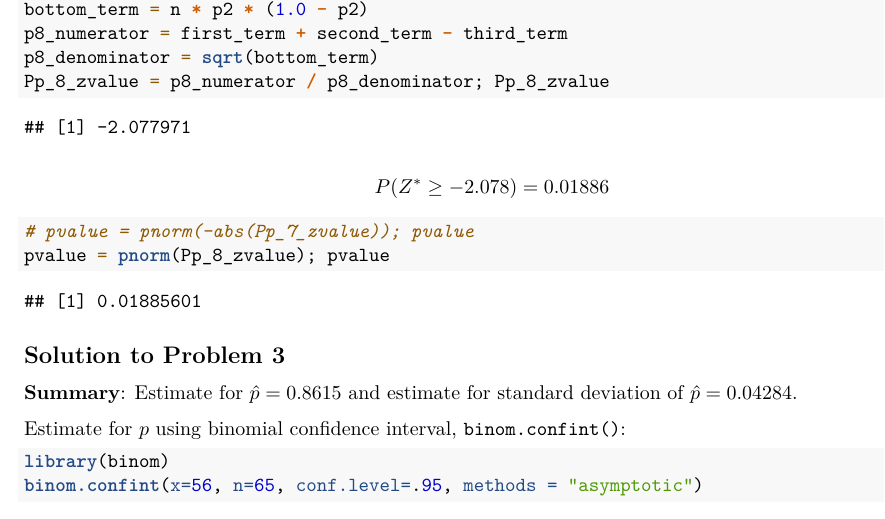
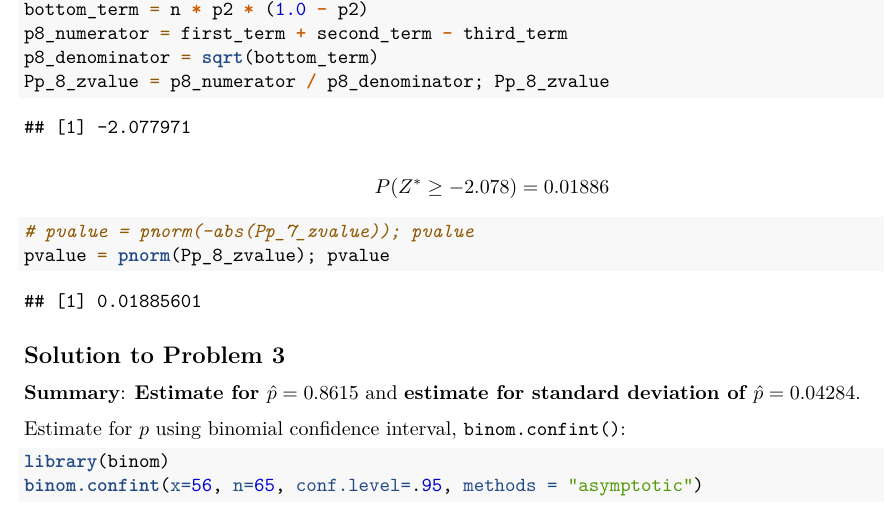
Before and after one commit to bliutwo/stats205, an R Markdown document (hw3/homework_3.Rmd): part of page 5 of 6, cut so that both start at the same text. Rendered offline with R 4.5, knitr and Pandoc, then LaTeX, with nearby package versions; code that draws random numbers runs with fixed seeds of ours; some code elsewhere in the file could not run offline.

Commit message:
02/06/2019 15:29:57

```diff
--- a/hw3/homework_3.Rmd
+++ b/hw3/homework_3.Rmd
@@ -200,7 +200,7 @@ pvalue = pnorm(Pp_8_zvalue); pvalue
 
 ## Solution to Problem 3
 
-**Summary**: Estimate for $\hat{p} = 0.8615$ and estimate for standard deviation of $\hat{p} = 0.04284$.
+**Summary**: **Estimate for $\hat{p} = 0.8615$** and **estimate for standard deviation of $\hat{p} = 0.04284$**.
 
 Estimate for $p$ using binomial confidence interval, `binom.confint()`:
 
```
Also changed, not shown: hw3/homework_3.pdf.
